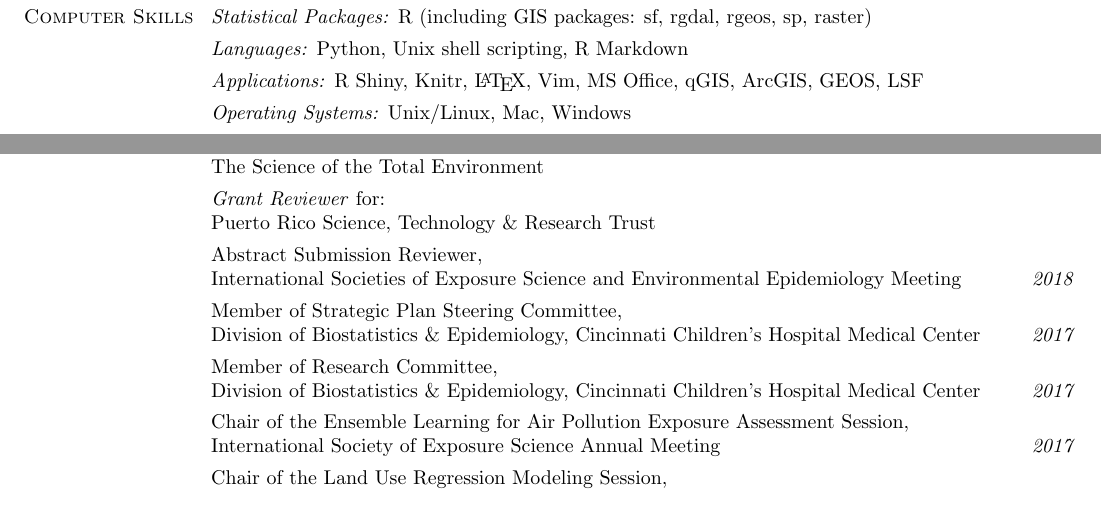
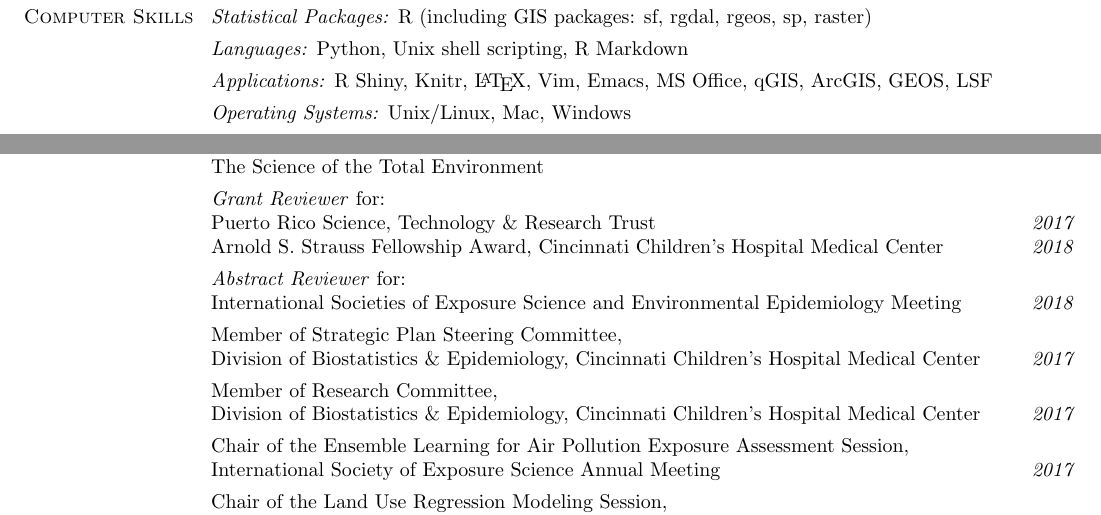
Before and after one commit to cole-brokamp/colebrokamp.com, a LaTeX CV (cole-brokamp-cv.tex): two parts of pages 1 and 2 of 2, joined at a grey line, cut so that both start at the same text. Compiled offline with pdfLaTeX.

Commit message:
service updates

```diff
--- a/cole-brokamp-cv.tex
+++ b/cole-brokamp-cv.tex
@@ -118,7 +118,7 @@ Division of Biostatistics \& Epidemiology\\
 \begin{list3} \itemsep 4pt
 \item[] \textit{Statistical Packages:}  R (including GIS packages: sf, rgdal, rgeos, sp, raster)
 \item[] \textit{Languages:} Python, Unix shell scripting, R Markdown
-\item[] \textit{Applications:} R Shiny, Knitr, \LaTeX, Vim, MS Office, qGIS, ArcGIS, GEOS, LSF
+\item[] \textit{Applications:} R Shiny, Knitr, \LaTeX, Vim, Emacs, MS Office, qGIS, ArcGIS, GEOS, LSF
 \item[] \textit{Operating Systems:}  Unix/Linux, Mac, Windows\\
 \end{list3}
 
@@ -157,8 +157,11 @@ Division of Biostatistics \& Epidemiology\\
         Stochastic Environmental Research and Risk Assessment \\
         The Science of the Total Environment
 \item[] \textit{Grant Reviewer} for: \\
-        Puerto Rico Science, Technology \& Research Trust
-    \item[] Abstract Submission Reviewer, \\ International Societies of Exposure Science and Environmental Epidemiology Meeting\hfill \textit{2018}
+        Puerto Rico Science, Technology \& Research Trust\hfill \textit{2017}\\
+        Arnold S. Strauss Fellowship Award, Cincinnati Children's Hospital
+        Medical Center\hfill \textit{2018}
+\item[] \textit{Abstract Reviewer} for: \\
+        International Societies of Exposure Science and Environmental Epidemiology Meeting\hfill \textit{2018}
 \item[] Member of Strategic Plan Steering Committee, \\Division of Biostatistics \& Epidemiology, Cincinnati Children's Hospital Medical Center\hfill \textit{2017}
 \item[] Member of Research Committee, \\Division of Biostatistics \& Epidemiology, Cincinnati Children's Hospital Medical Center\hfill \textit{2017}
 \item[] Chair of the Ensemble Learning for Air Pollution Exposure Assessment Session, \\International Society of Exposure Science Annual Meeting\hfill \textit{2017}
```
Also changed, not shown: .#cole-brokamp-cv.tex (added, +1 -0 lines), cole-brokamp-cv.pdf, 1 other file.
